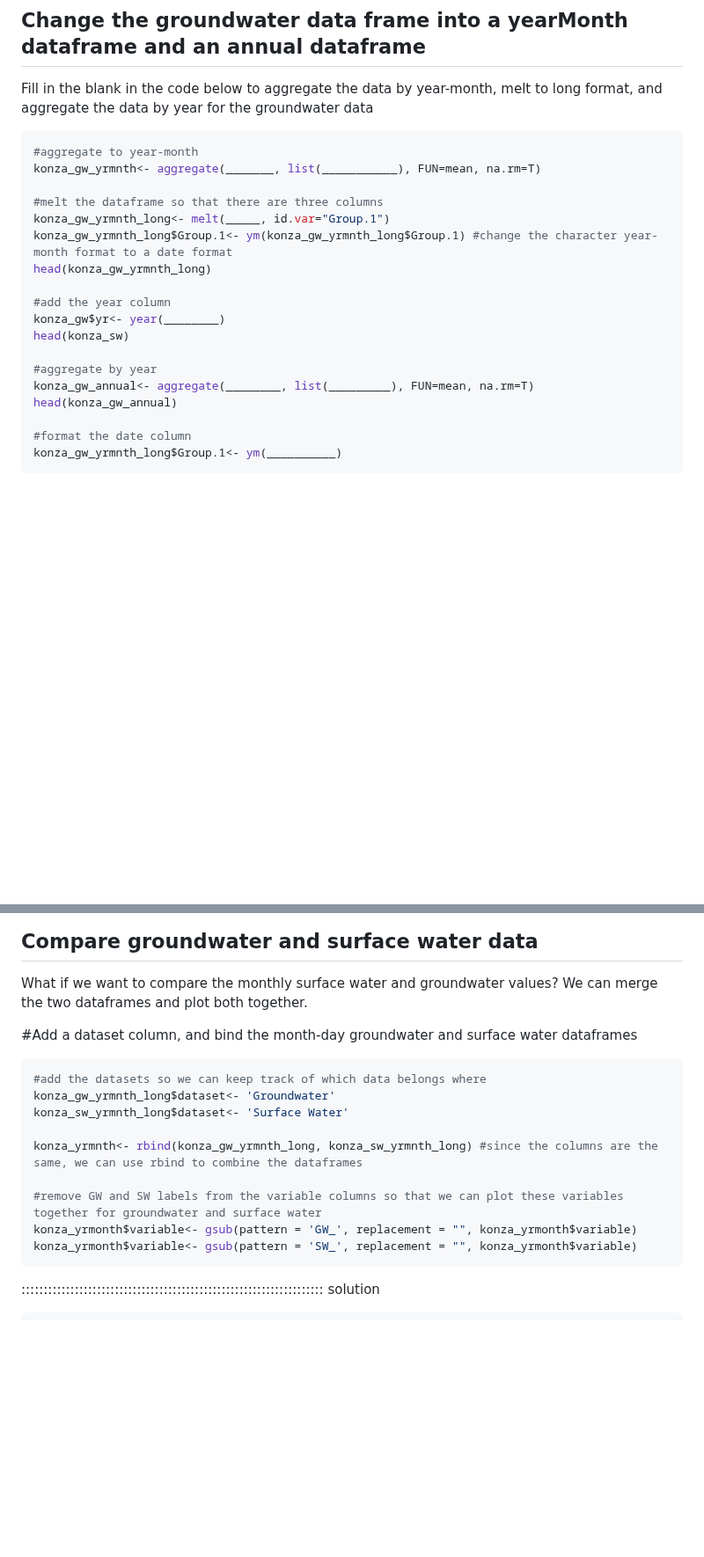
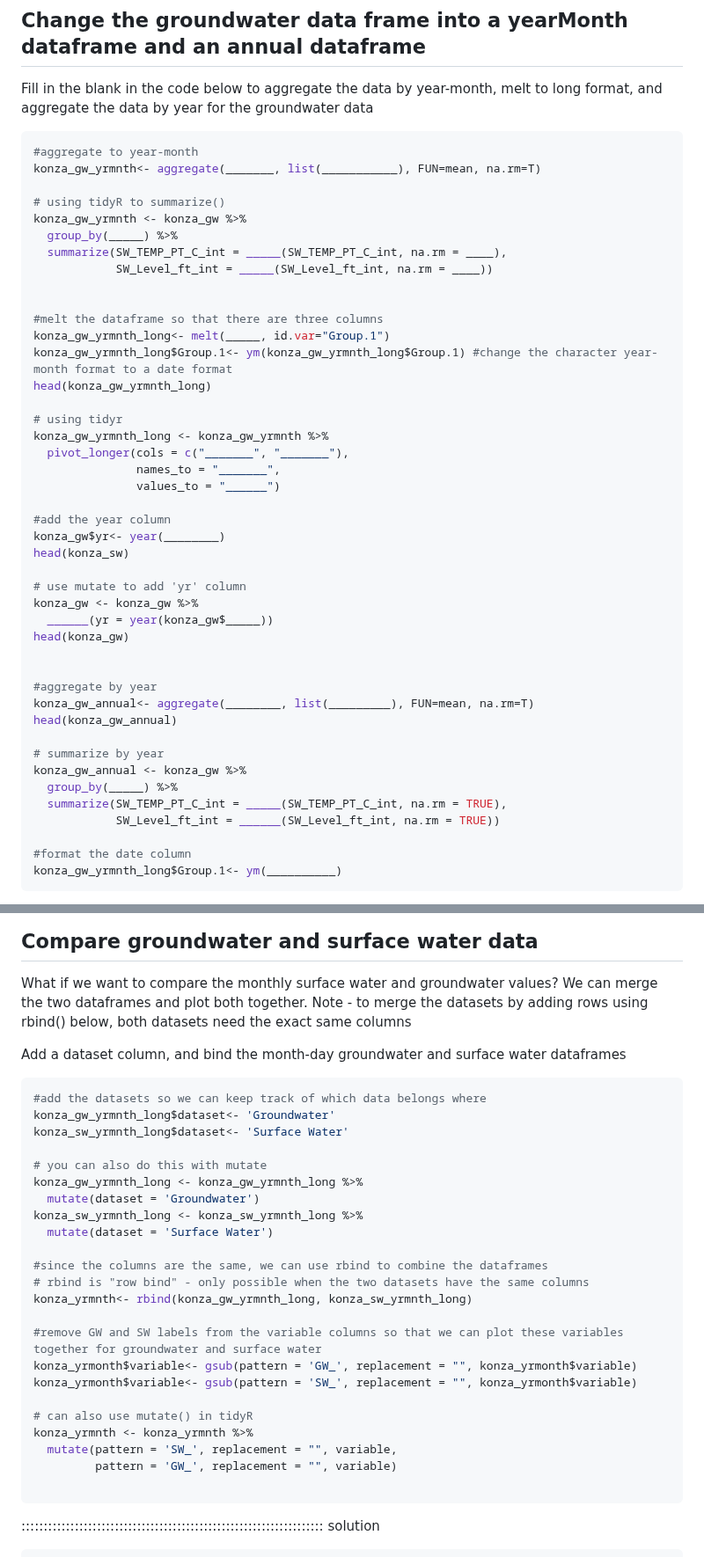
Before and after one commit to AIMS-Project/timeseries_in_R, a Markdown page: episodes/03_manipulating.md, 2 parts joined by grey strips. Shown at 88% size. GitHub-like rendering; blank space fills up the shorter version.

Commit message:
Update 03_manipulating.md
added tidyr, edits

````diff
--- a/episodes/03_manipulating.md
+++ b/episodes/03_manipulating.md
@@ -157,18 +181,43 @@ Fill in the blank in the code below to aggregate the data by year-month, melt to
 #aggregate to year-month
 konza_gw_yrmnth<- aggregate(_______, list(___________), FUN=mean, na.rm=T)
 
+# using tidyR to summarize()
+konza_gw_yrmnth <- konza_gw %>%
+  group_by(_____) %>%
+  summarize(SW_TEMP_PT_C_int = _____(SW_TEMP_PT_C_int, na.rm = ____),
+            SW_Level_ft_int = _____(SW_Level_ft_int, na.rm = ____))
+
+
 #melt the dataframe so that there are three columns
 konza_gw_yrmnth_long<- melt(_____, id.var="Group.1")
 konza_gw_yrmnth_long$Group.1<- ym(konza_gw_yrmnth_long$Group.1) #change the character year-month format to a date format
 head(konza_gw_yrmnth_long)
 
+# using tidyr
+konza_gw_yrmnth_long <- konza_gw_yrmnth %>%
+  pivot_longer(cols = c("_______", "_______"),
+               names_to = "_______",
+               values_to = "______")
+
 #add the year column
 konza_gw$yr<- year(________)
 head(konza_sw)
 
+# use mutate to add 'yr' column
+konza_gw <- konza_gw %>%
+  ______(yr = year(konza_gw$_____))
+head(konza_gw)
+
+
 #aggregate by year
 konza_gw_annual<- aggregate(________, list(_________), FUN=mean, na.rm=T)
 head(konza_gw_annual)
+
+# summarize by year
+konza_gw_annual <- konza_gw %>%
+  group_by(_____) %>%
+  summarize(SW_TEMP_PT_C_int = _____(SW_TEMP_PT_C_int, na.rm = TRUE),
+            SW_Level_ft_int = ______(SW_Level_ft_int, na.rm = TRUE))
 
 #format the date column
 konza_gw_yrmnth_long$Group.1<- ym(__________)
@@ -223,19 +272,34 @@ head(konza_gw_annual)
 ## Compare groundwater and surface water data
 
 What if we want to compare the monthly surface water and groundwater values? We can merge the two dataframes and plot both together.
+Note - to merge the datasets by adding rows using rbind() below, both datasets need the exact same columns
 
-#Add a dataset column, and bind the month-day groundwater and surface water dataframes
+Add a dataset column, and bind the month-day groundwater and surface water dataframes
 
 ```r
 #add the datasets so we can keep track of which data belongs where
 konza_gw_yrmnth_long$dataset<- 'Groundwater'
 konza_sw_yrmnth_long$dataset<- 'Surface Water'
 
-konza_yrmnth<- rbind(konza_gw_yrmnth_long, konza_sw_yrmnth_long) #since the columns are the same, we can use rbind to combine the dataframes
+# you can also do this with mutate
+konza_gw_yrmnth_long <- konza_gw_yrmnth_long %>%
+  mutate(dataset = 'Groundwater')
+konza_sw_yrmnth_long <- konza_sw_yrmnth_long %>%
+  mutate(dataset = 'Surface Water')
+
+#since the columns are the same, we can use rbind to combine the dataframes
+# rbind is "row bind" - only possible when the two datasets have the same columns
+konza_yrmnth<- rbind(konza_gw_yrmnth_long, konza_sw_yrmnth_long)
 
 #remove GW and SW labels from the variable columns so that we can plot these variables together for groundwater and surface water
 konza_yrmonth$variable<- gsub(pattern = 'GW_', replacement = "", konza_yrmonth$variable)
 konza_yrmonth$variable<- gsub(pattern = 'SW_', replacement = "", konza_yrmonth$variable)
+
+# can also use mutate() in tidyR
+konza_yrmnth <- konza_yrmnth %>%
+  mutate(pattern = 'SW_', replacement = "", variable,
+         pattern = 'GW_', replacement = "", variable)
+
 ```
 :::::::::::::::::::::::::::::::::::::::::::::::::::::::::::::::::::: solution
 ```output
````
Also changed, not shown: other parts of episodes/03_manipulating.md (+29 -12 lines).
